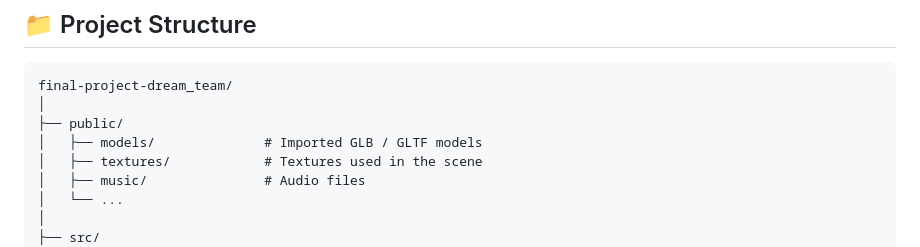
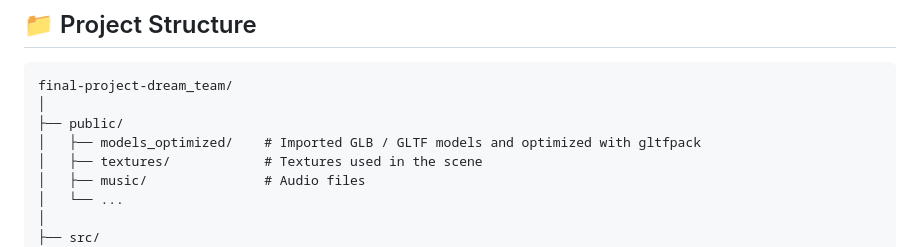
Before and after one commit to SapienzaInteractiveGraphicsCourse/final-project-dream_team, a Markdown page: README.md, the part around the change. Drawn GitHub-style.

```diff
--- a/README.md
+++ b/README.md
@@ -212,7 +212,7 @@ This prevents the player from walking through objects such as:
 final-project-dream_team/
 │
 ├── public/
-│   ├── models/              # Imported GLB / GLTF models
+│   ├── models_optimized/    # Imported GLB / GLTF models and optimized with gltfpack
 │   ├── textures/            # Textures used in the scene
 │   ├── music/               # Audio files
 │   └── ...
```
